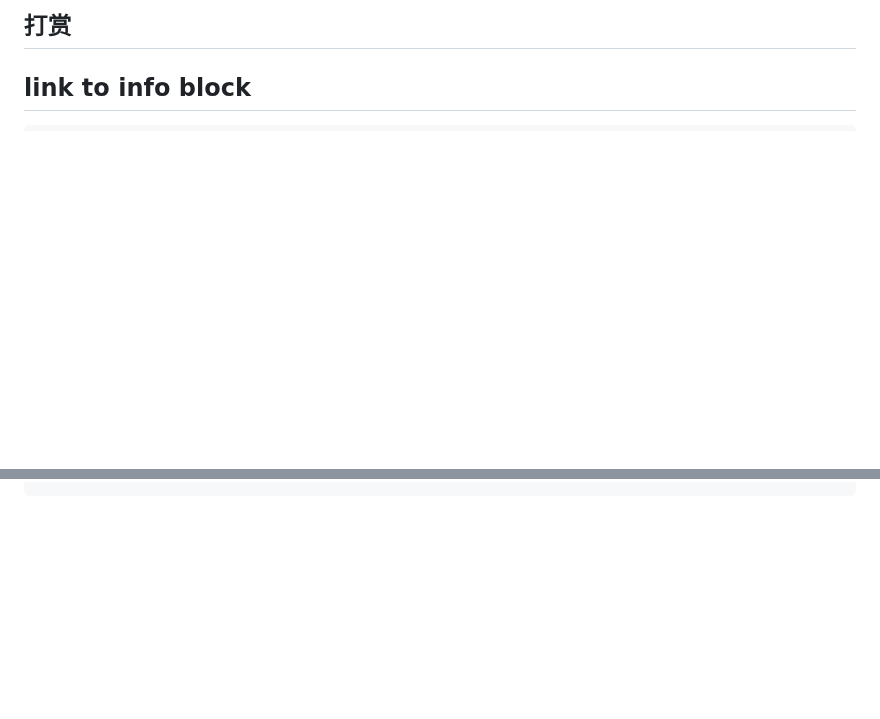
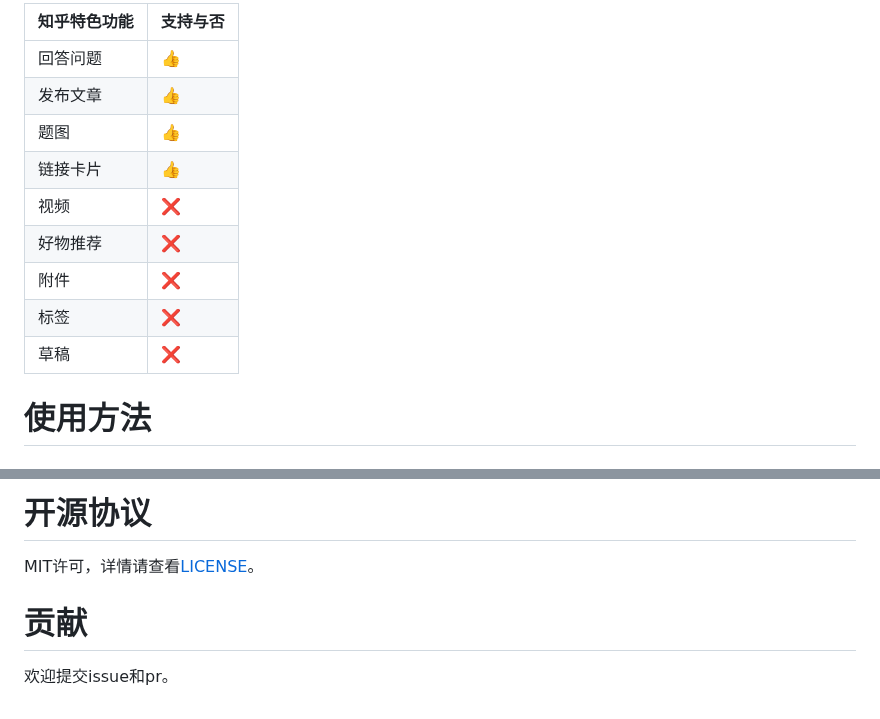
Before and after one commit to jks-liu/WPL-s, a Markdown page: README.md, 2 parts joined by grey strips. GitHub-like rendering; blank space fills up the shorter version.

```diff
--- a/README.md
+++ b/README.md
@@ -30,5 +46,15 @@ content: <p>建议大家在说一段代码是UB之前，不说查看一下标准
 
-## 打赏
+| 知乎特色功能 | 支持与否 |
+| --- | --- |
+| 回答问题 | :+1: |
+| 发布文章 | :+1: |
+| 题图 | :+1: |
+| 链接卡片 | :+1: |
+| 视频 | :x: |
+| 好物推荐 | :x: |
+| 附件 | :x: |
+| 标签 | :x: |
+| 草稿 | :x: |
 
-## link to info block
+# 使用方法
 
@@ -37,0 +76,6 @@ content: <p>本文系抛砖引玉，主要是探索一下最新的C++ 20协程
+# 开源协议
+
+MIT许可，详情请查看[LICENSE](./LICENSE)。
+
+# 贡献
+欢迎提交issue和pr。
```
Also changed, not shown: other parts of README.md (+47 -19 lines), README.en.md (added, +37 -0 lines), res/media/vs-code-extension-search-zhihu-this.png (added), res/media/vs-code-extension-search-zhihu.png (added), 1 other file.
